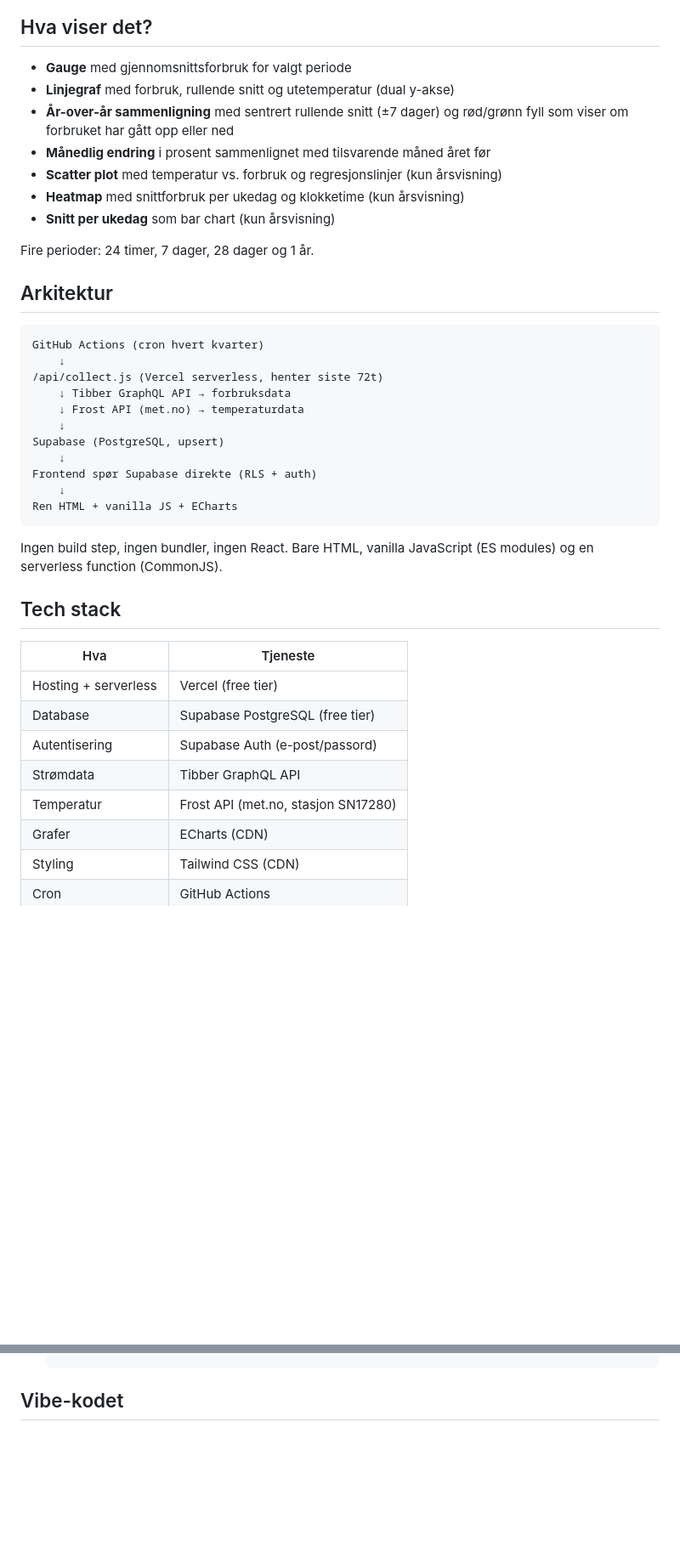
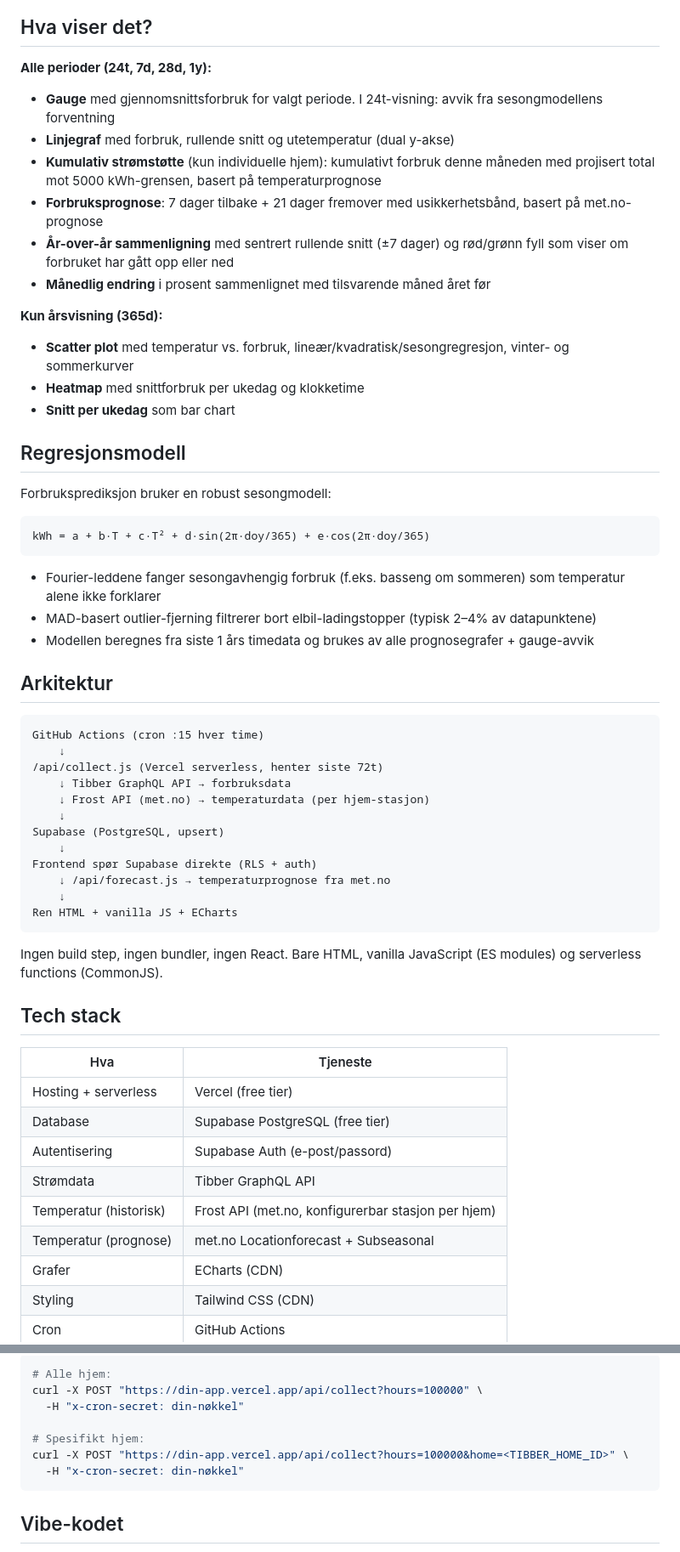
Before and after one commit to nerdegutt/energy-dashboard, a Markdown page: README.md, 2 parts joined by grey strips. Shown at 85% size. Rendered like a GitHub page; blank space fills up the shorter version.

````diff
--- a/README.md
+++ b/README.md
@@ -6,33 +8,49 @@ Personlig dashboard for strømforbruk. Henter timedata fra [Tibber](https://tibb
 
 ## Hva viser det?
 
-- **Gauge** med gjennomsnittsforbruk for valgt periode
+**Alle perioder (24t, 7d, 28d, 1y):**
+- **Gauge** med gjennomsnittsforbruk for valgt periode. I 24t-visning: avvik fra sesongmodellens forventning
 - **Linjegraf** med forbruk, rullende snitt og utetemperatur (dual y-akse)
+- **Kumulativ strømstøtte** (kun individuelle hjem): kumulativt forbruk denne måneden med projisert total mot 5000 kWh-grensen, basert på temperaturprognose
+- **Forbruksprognose**: 7 dager tilbake + 21 dager fremover med usikkerhetsbånd, basert på met.no-prognose
 - **År-over-år sammenligning** med sentrert rullende snitt (±7 dager) og rød/grønn fyll som viser om forbruket har gått opp eller ned
 - **Månedlig endring** i prosent sammenlignet med tilsvarende måned året før
-- **Scatter plot** med temperatur vs. forbruk og regresjonslinjer (kun årsvisning)
-- **Heatmap** med snittforbruk per ukedag og klokketime (kun årsvisning)
-- **Snitt per ukedag** som bar chart (kun årsvisning)
 
-Fire perioder: 24 timer, 7 dager, 28 dager og 1 år.
+**Kun årsvisning (365d):**
+- **Scatter plot** med temperatur vs. forbruk, lineær/kvadratisk/sesongregresjon, vinter- og sommerkurver
+- **Heatmap** med snittforbruk per ukedag og klokketime
+- **Snitt per ukedag** som bar chart
+
+## Regresjonsmodell
+
+Forbruksprediksjon bruker en robust sesongmodell:
+
+```
+kWh = a + b·T + c·T² + d·sin(2π·doy/365) + e·cos(2π·doy/365)
+```
+
+- Fourier-leddene fanger sesongavhengig forbruk (f.eks. basseng om sommeren) som temperatur alene ikke forklarer
+- MAD-basert outlier-fjerning filtrerer bort elbil-ladingstopper (typisk 2–4% av datapunktene)
+- Modellen beregnes fra siste 1 års timedata og brukes av alle prognosegrafer + gauge-avvik
 
 ## Arkitektur
 
 ```
-GitHub Actions (cron hvert kvarter)
+GitHub Actions (cron :15 hver time)
     ↓
 /api/collect.js (Vercel serverless, henter siste 72t)
     ↓ Tibber GraphQL API → forbruksdata
-    ↓ Frost API (met.no) → temperaturdata
+    ↓ Frost API (met.no) → temperaturdata (per hjem-stasjon)
     ↓
 Supabase (PostgreSQL, upsert)
     ↓
 Frontend spør Supabase direkte (RLS + auth)
+    ↓ /api/forecast.js → temperaturprognose fra met.no
     ↓
 Ren HTML + vanilla JS + ECharts
 ```
 
-Ingen build step, ingen bundler, ingen React. Bare HTML, vanilla JavaScript (ES modules) og en serverless function (CommonJS).
+Ingen build step, ingen bundler, ingen React. Bare HTML, vanilla JavaScript (ES modules) og serverless functions (CommonJS).
 
 ## Tech stack
 
@@ -42,7 +60,8 @@ Ingen build step, ingen bundler, ingen React. Bare HTML, vanilla JavaScript (ES
 | Database | Supabase PostgreSQL (free tier) |
 | Autentisering | Supabase Auth (e-post/passord) |
 | Strømdata | Tibber GraphQL API |
-| Temperatur | Frost API (met.no, stasjon SN17280) |
+| Temperatur (historisk) | Frost API (met.no, konfigurerbar stasjon per hjem) |
+| Temperatur (prognose) | met.no Locationforecast + Subseasonal |
 | Grafer | ECharts (CDN) |
 | Styling | Tailwind CSS (CDN) |
 | Cron | GitHub Actions |
@@ -79,3 +156,12 @@ Ingen build step, ingen bundler, ingen React. Bare HTML, vanilla JavaScript (ES
+```bash
+# Alle hjem:
+curl -X POST "https://din-app.vercel.app/api/collect?hours=100000" \
+  -H "x-cron-secret: din-nøkkel"
+
+# Spesifikt hjem:
+curl -X POST "https://din-app.vercel.app/api/collect?hours=100000&home=<TIBBER_HOME_ID>" \
+  -H "x-cron-secret: din-nøkkel"
+```
 
 ## Vibe-kodet
 
````
Also changed, not shown: other parts of README.md (+87 -27 lines), CLAUDE.md (+4 -0 lines).
